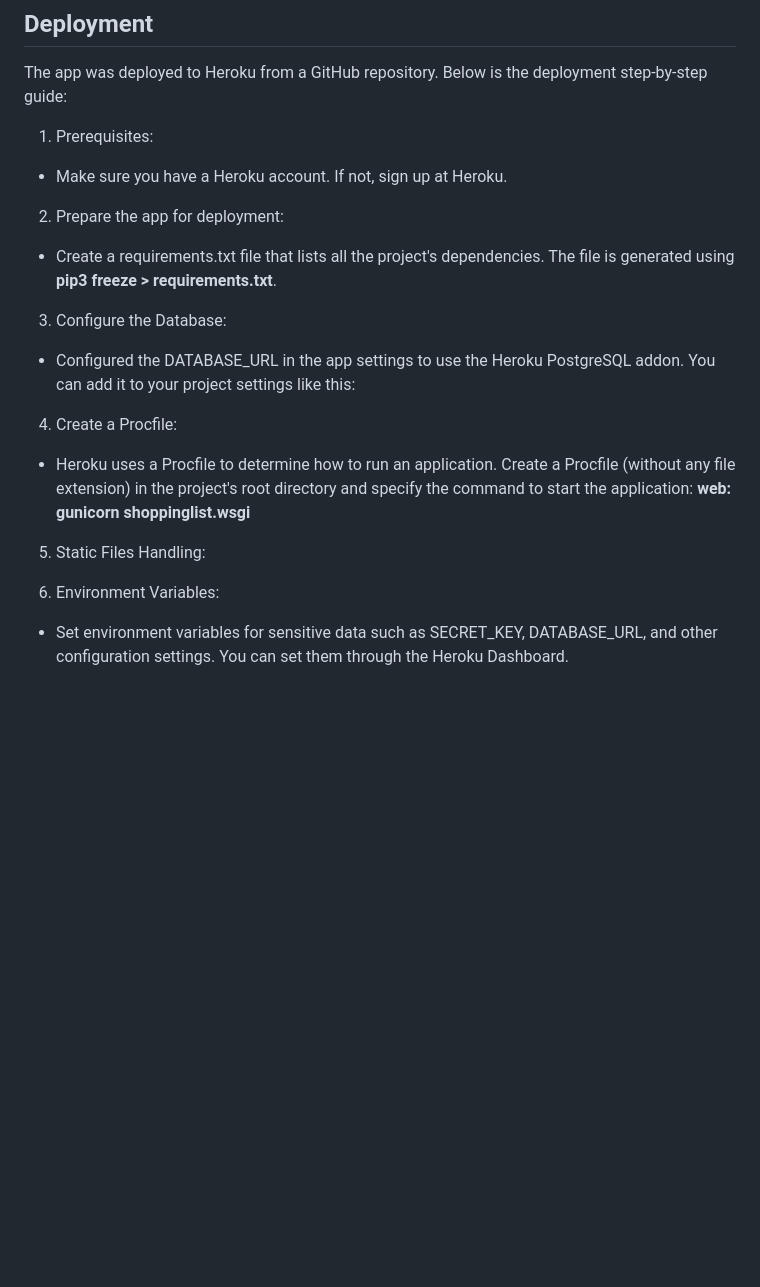
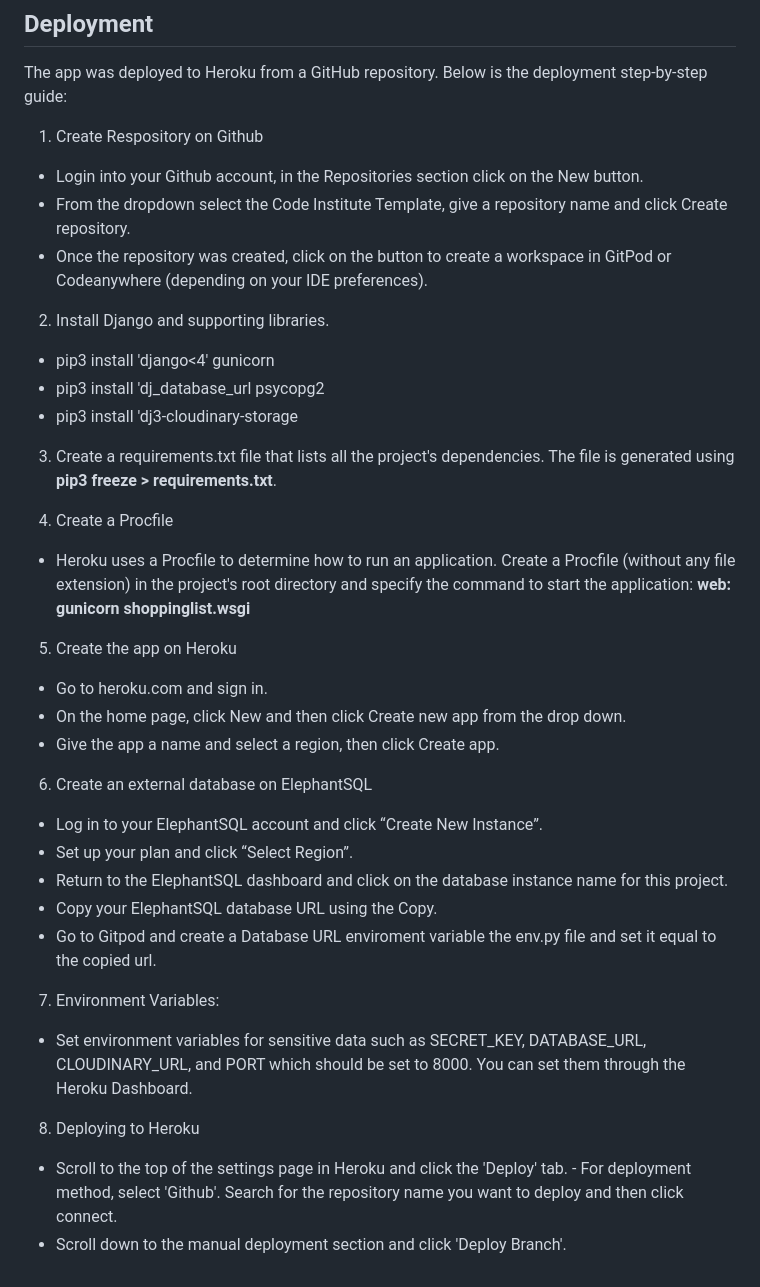
Before and after one commit to slbabin/shopping-list4, a Markdown page: README.md, the part around the change. GitHub-like rendering; blank space fills up the shorter version.

Commit message:
Add deployment steps to readme

```diff
--- a/README.md
+++ b/README.md
@@ -260,27 +260,36 @@ The database diagram was created using [draqSQL](https://drawsql.app).
 
 The app was deployed to Heroku from a GitHub repository. Below is the deployment step-by-step guide:
 
-1. Prerequisites:
+1. Create Respository on Github
+- Login into your Github account, in the Repositories section click on the New button.
+- From the dropdown select the Code Institute Template, give a repository name and click Create repository.
+- Once the repository was created, click on the button to create a workspace in GitPod or Codeanywhere (depending on your IDE preferences).
 
-- Make sure you have a Heroku account. If not, sign up at Heroku.
+2. Install Django and supporting libraries.
+- pip3 install 'django<4' gunicorn
+- pip3 install 'dj_database_url psycopg2
+- pip3 install 'dj3-cloudinary-storage
 
-2. Prepare the app for deployment:
+3. Create a requirements.txt file that lists all the project's dependencies. The file is generated using **pip3 freeze > requirements.txt**.
 
-- Create a requirements.txt file that lists all the project's dependencies. The file is generated using **pip3 freeze > requirements.txt**.
-
-3. Configure the Database:
-
-- Configured the DATABASE_URL in the app settings to use the Heroku PostgreSQL addon. You can add it to your project settings like this:
-
-
-4. Create a Procfile:
-
+4. Create a Procfile
 - Heroku uses a Procfile to determine how to run an application. Create a Procfile (without any file extension) in the project's root directory and specify the command to start the application:  **web: gunicorn shoppinglist.wsgi**
 
-5. Static Files Handling:
+5. Create the app on Heroku
+- Go to heroku.com and sign in.
+- On the home page, click New and then click Create new app from the drop down.
+- Give the app a name and select a region, then click Create app.
 
+6. Create an external database on ElephantSQL
+- Log in to your ElephantSQL account and click “Create New Instance”.
+- Set up your plan and click “Select Region”.
+- Return to the ElephantSQL dashboard and click on the database instance name for this project.
+- Copy your ElephantSQL database URL using the Copy.
+- Go to Gitpod and create a Database URL enviroment variable the env.py file and set it equal to the copied url.
 
+7. Environment Variables:
+- Set environment variables for sensitive data such as SECRET_KEY, DATABASE_URL, CLOUDINARY_URL, and PORT which should be set to 8000. You can set them through the Heroku Dashboard.
 
-6. Environment Variables:
-
-- Set environment variables for sensitive data such as SECRET_KEY, DATABASE_URL, and other configuration settings. You can set them through the Heroku Dashboard.
+8. Deploying to Heroku
+- Scroll to the top of the settings page in Heroku and click the 'Deploy' tab. - For deployment method, select 'Github'. Search for the repository name you want to deploy and then click connect.
+- Scroll down to the manual deployment section and click 'Deploy Branch'.
```
